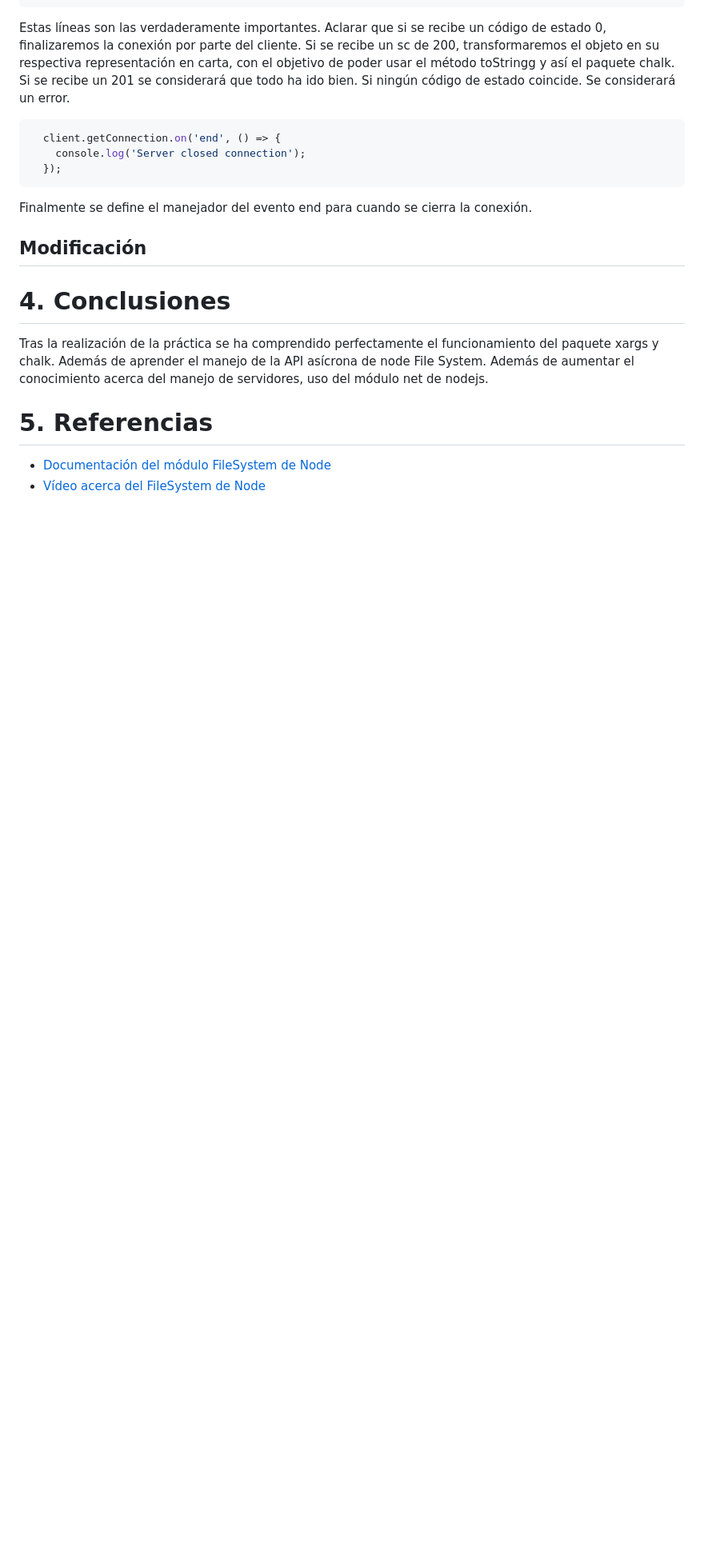
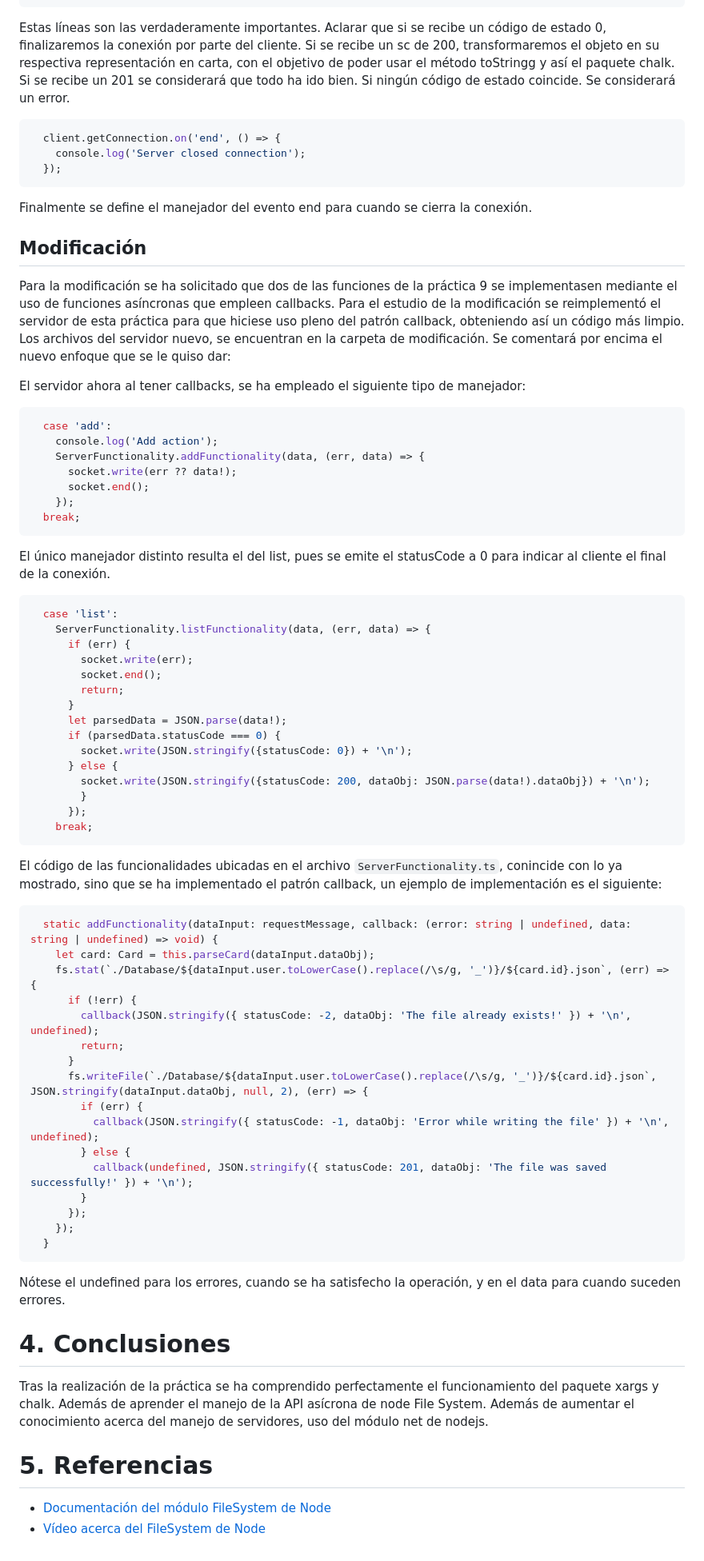
Before and after one commit to ULL-ESIT-INF-DSI-2324/ull-esit-inf-dsi-23-24-prct10-fs-proc-sockets-magic-app-OmarSuarezDoro, a Markdown page: README.md, the part around one of its changes. Shown at 80% size. Drawn GitHub-style; blank space fills up the shorter version.

Commit message:
Modificacion

````diff
--- a/README.md
+++ b/README.md
@@ -408,7 +408,58 @@ Estas líneas son las verdaderamente importantes. Aclarar que si se recibe un c
 
 Finalmente se define el manejador del evento end para cuando se cierra la conexión.
 ## Modificación
+Para la modificación se ha solicitado que dos de las funciones de la práctica 9 se implementasen mediante el uso de funciones asíncronas que empleen callbacks. Para el estudio de la modificación se reimplementó el servidor de esta práctica para que hiciese uso pleno del patrón callback, obteniendo así un código más limpio. Los archivos del servidor nuevo, se encuentran en la carpeta de modificación. Se comentará por encima el nuevo enfoque que se le quiso dar:
 
+El servidor ahora al tener callbacks, se ha empleado el siguiente tipo de manejador:
+```ts
+  case 'add':
+    console.log('Add action');
+    ServerFunctionality.addFunctionality(data, (err, data) => {
+      socket.write(err ?? data!);
+      socket.end();
+    });
+  break;
+```
+
+El único manejador distinto resulta el del list, pues se emite el statusCode a 0 para indicar al cliente el final de la conexión.
+
+```ts
+  case 'list':
+    ServerFunctionality.listFunctionality(data, (err, data) => {
+      if (err) {
+        socket.write(err);
+        socket.end();
+        return;
+      }
+      let parsedData = JSON.parse(data!);
+      if (parsedData.statusCode === 0) {
+        socket.write(JSON.stringify({statusCode: 0}) + '\n');
+      }	else {
+        socket.write(JSON.stringify({statusCode: 200, dataObj: JSON.parse(data!).dataObj}) + '\n');
+        }
+      });
+    break;
+```
+El código de las funcionalidades ubicadas en el archivo `ServerFunctionality.ts`, conincide con lo ya mostrado, sino que se ha implementado el patrón callback, un ejemplo de implementación es el siguiente:
+```ts
+  static addFunctionality(dataInput: requestMessage, callback: (error: string | undefined, data: string | undefined) => void) {
+    let card: Card = this.parseCard(dataInput.dataObj);
+    fs.stat(`./Database/${dataInput.user.toLowerCase().replace(/\s/g, '_')}/${card.id}.json`, (err) => {
+      if (!err) {
+        callback(JSON.stringify({ statusCode: -2, dataObj: 'The file already exists!' }) + '\n', undefined);
+        return;
+      }
+      fs.writeFile(`./Database/${dataInput.user.toLowerCase().replace(/\s/g, '_')}/${card.id}.json`, JSON.stringify(dataInput.dataObj, null, 2), (err) => {
+        if (err) {
+          callback(JSON.stringify({ statusCode: -1, dataObj: 'Error while writing the file' }) + '\n', undefined);
+        } else {
+          callback(undefined, JSON.stringify({ statusCode: 201, dataObj: 'The file was saved successfully!' }) + '\n');
+        }
+      });
+    });
+  }
+```
+Nótese el undefined para los errores, cuando se ha satisfecho la operación, y en el data para cuando suceden errores.
 
 
 # 4. Conclusiones
````
Also changed, not shown: other parts of README.md (+1 -1 lines).
